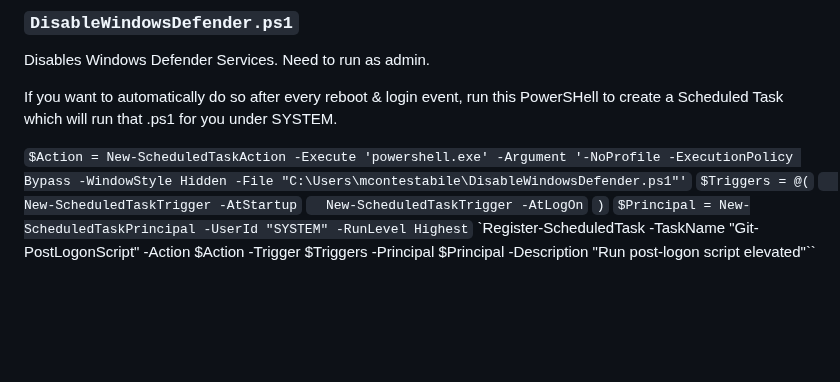
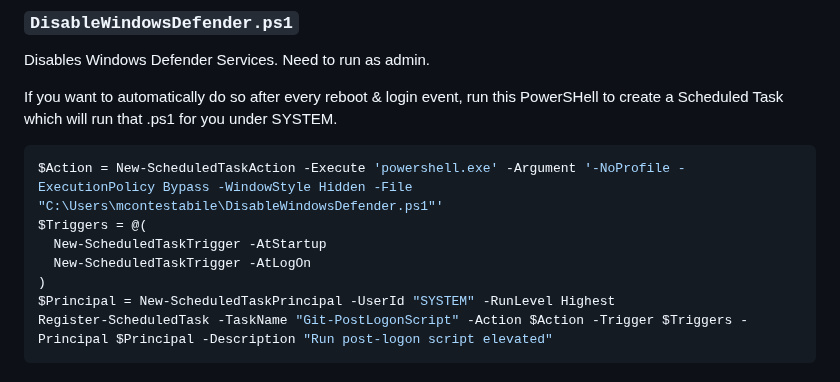
Before and after one commit to rolling-code/PowerShell-Scripts, a Markdown page: README.md, the part around the change. Drawn GitHub-style; blank space fills up the shorter version.

Commit message:
Update README with PowerShell Scheduled Task instructions

````diff
--- a/README.md
+++ b/README.md
@@ -469,11 +469,12 @@ Results piped to all_domains.txt which we will feed into the script like so:
 Disables Windows Defender Services. Need to run as admin.
 
 If you want to automatically do so after every reboot & login event, run this PowerSHell to create a Scheduled Task which will run that .ps1 for you under SYSTEM.
-
-`$Action = New-ScheduledTaskAction -Execute 'powershell.exe' -Argument '-NoProfile -ExecutionPolicy Bypass -WindowStyle Hidden -File "C:\Users\mcontestabile\DisableWindowsDefender.ps1"'`
-`$Triggers = @(`
-`  New-ScheduledTaskTrigger -AtStartup`
-`  New-ScheduledTaskTrigger -AtLogOn`
-`)`
-`$Principal = New-ScheduledTaskPrincipal -UserId "SYSTEM" -RunLevel Highest`
-`Register-ScheduledTask -TaskName "Git-PostLogonScript" -Action $Action -Trigger $Triggers -Principal $Principal -Description "Run post-logon script elevated"``
+```powershell
+$Action = New-ScheduledTaskAction -Execute 'powershell.exe' -Argument '-NoProfile -ExecutionPolicy Bypass -WindowStyle Hidden -File "C:\Users\mcontestabile\DisableWindowsDefender.ps1"'
+$Triggers = @(
+  New-ScheduledTaskTrigger -AtStartup
+  New-ScheduledTaskTrigger -AtLogOn
+)
+$Principal = New-ScheduledTaskPrincipal -UserId "SYSTEM" -RunLevel Highest
+Register-ScheduledTask -TaskName "Git-PostLogonScript" -Action $Action -Trigger $Triggers -Principal $Principal -Description "Run post-logon script elevated"
+```
````
